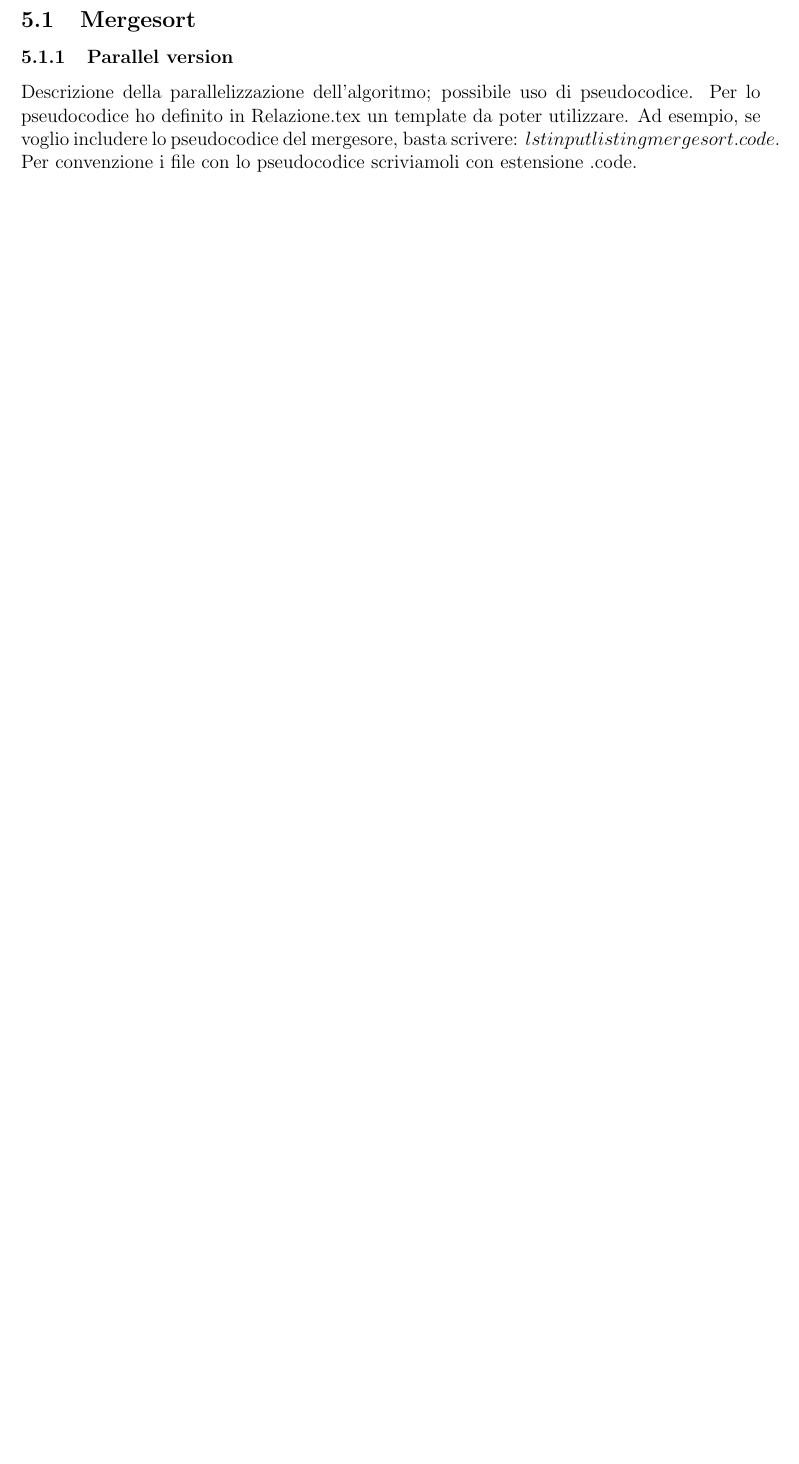
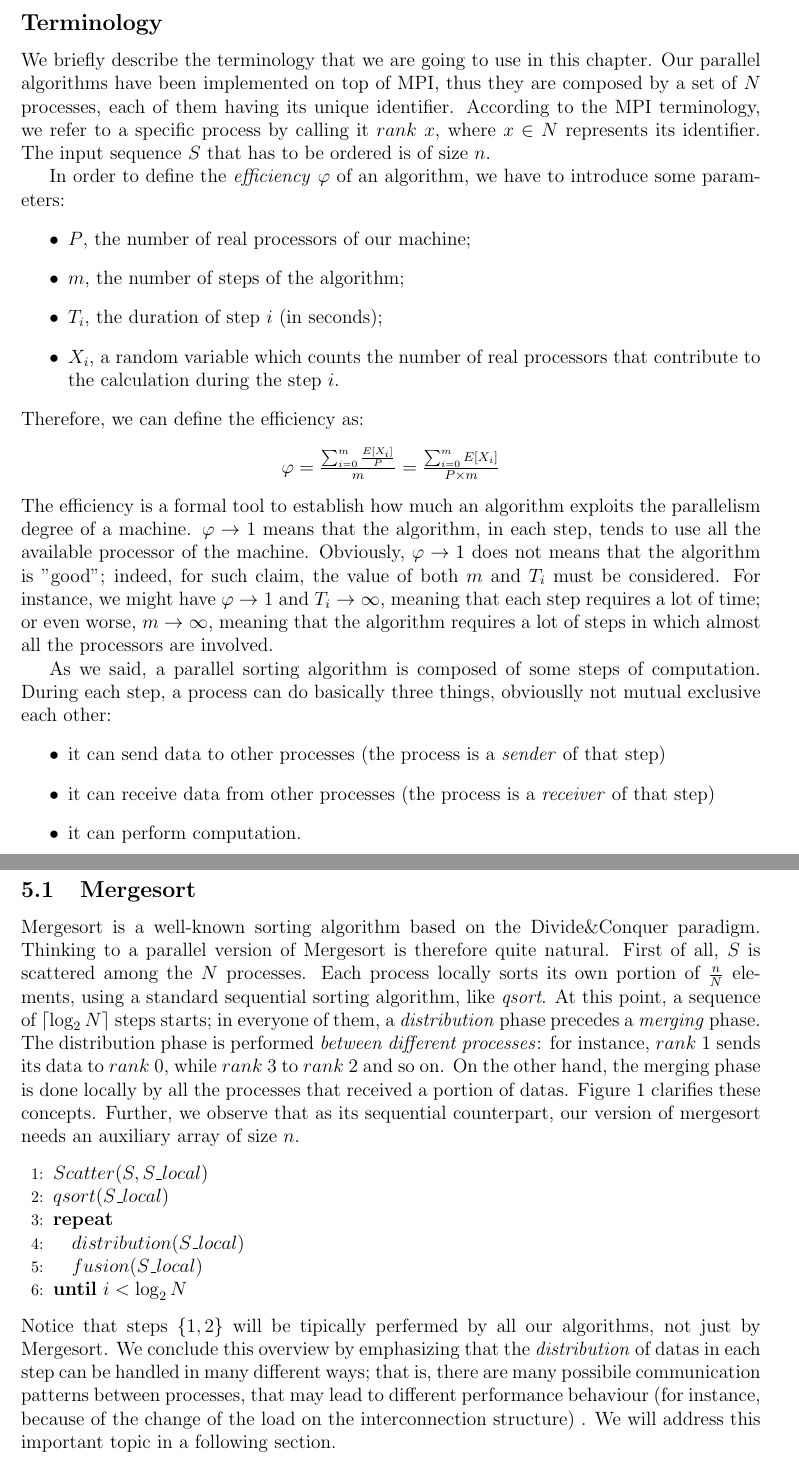
Before and after one commit to peoro/Parasort, a LaTeX document (report/Relazione.tex, which reads report/mergesort.tex, report/terminology.tex): part of page 5 of 7 before the commit and two parts of pages 4 and 5 of 8 after it, the two joined at a grey line, cut at the place of the change, the shorter picture padded with empty space. Compiled offline with pdfLaTeX.

Commit message:
written mergesort and kmerge abstracts. written also terminology, that should be in common between all the algorithms. Some revision to state_art

```diff
--- a/report/Relazione.tex
+++ b/report/Relazione.tex
@@ -4,6 +4,9 @@
 \usepackage{listings}
 \usepackage{graphicx}
 \usepackage{chapterbib}
+
+\usepackage{algorithm}
+\usepackage{algorithmic}
 
 \addtolength{\hoffset}{-1cm}
 \addtolength{\textwidth}{2.5cm}
--- a/report/mergesort.tex
+++ b/report/mergesort.tex
@@ -1,4 +1,14 @@
 \subsection{Mergesort}
-\subsubsection{Parallel version}
-Descrizione della parallelizzazione dell'algoritmo; possibile uso di pseudocodice. Per lo pseudocodice ho definito in Relazione.tex un template da poter utilizzare. Ad esempio, se voglio includere lo pseudocodice del mergesore, basta scrivere: $lstinputlisting{mergesort.code}$. Per convenzione i file con lo pseudocodice scriviamoli con estensione .code.
-\subsubsection{Mapping virtual processors onto different cores}
+Mergesort is a well-known sorting algorithm based on the Divide$\&$Conquer paradigm. Thinking to a parallel version of Mergesort is therefore quite natural. First of all, $S$ is scattered among the $N$ processes. Each process locally sorts its own portion of $\frac{n}{N}$ elements, using a standard sequential sorting algorithm, like \textit{qsort}. At this point, a sequence of $\lceil \log_{2}{N} \rceil$ steps starts; in everyone of them, a \textit{distribution} phase precedes a \textit{merging} phase. The distribution phase is performed \textit{between different processes}: for instance, $rank$ $1$ sends its data to $rank$ $0$, while $rank$ $3$ to $rank$ $2$ and so on. On the other hand, the merging phase is done locally by all the processes that received a portion of datas. Figure~\ref{merge-dist} clarifies these concepts. Further, we observe that as its sequential counterpart, our version of mergesort needs an auxiliary array of size $n$.
+\begin{algorithmic}[1]
+	\medskip
+	\STATE $Scatter( S, S\_local )$
+	\STATE $qsort( S\_local )$
+	\REPEAT
+		\STATE $distribution( S\_local )$
+		\STATE $fusion ( S\_local )$
+	\UNTIL $i < \log_{2}{N}$
+	\medskip
+\label{alg1}
+\end{algorithmic}
+Notice that steps $\lbrace 1, 2 \rbrace$ will be tipically perfermed by all our algorithms, not just by Mergesort. We conclude this overview by emphasizing that the \textit{distribution} of datas in each step can be handled in many different ways; that is, there are many possibile communication patterns between processes, that may lead to different performance behaviour (for instance, because of the change of the load on the interconnection structure) . We will address this important topic in a following section.
--- /dev/null
+++ b/report/terminology.tex
@@ -0,0 +1,22 @@
+\subsection*{Terminology}
+We briefly describe the terminology that we are going to use in this chapter. Our parallel algorithms have been implemented on top of MPI, thus they are composed by a set of $N$ processes, each of them having its unique identifier. According to the MPI terminology, we refer to a specific process by calling it $rank$ $x$, where $x \in N$ represents its identifier. The input sequence $S$ that has to be ordered is of size $n$.
+
+In order to define the \textit{efficiency} $\varphi$ of an algorithm, we have to introduce some parameters:
+\begin{itemize}
+\item $P$, the number of real processors of our machine;
+\item $m$, the number of steps of the algorithm;
+\item $T_i$, the duration of step $i$ (in seconds);
+\item $X_i$, a random variable which counts the number of real processors that contribute to the calculation during the step $i$.
+\end{itemize}
+Therefore, we can define the efficiency as:
+\begin{center}
+$\varphi = \frac{\sum_{i=0}^m \frac{E[X_i]}{P}}{m} = \frac{\sum_{i=0}^m E[X_i]}{P \times m} $
+\end{center}
+The efficiency is a formal tool to establish how much an algorithm exploits the parallelism degree of a machine. $\varphi \rightarrow 1$ means that the algorithm, in each step, tends to use all the available processor of the machine. Obviously, $\varphi \rightarrow 1$ does not means that the algorithm is ''good''; indeed, for such claim, the value of both $m$ and $T_i$ must be considered. For instance, we might have $\varphi \rightarrow 1$ and $T_i \rightarrow\infty$, meaning that each step requires a lot of time; or even worse, $m \rightarrow\infty$, meaning that the algorithm requires a lot of steps in which almost all the processors are involved.
+
+As we said, a parallel sorting algorithm is composed of some steps of computation. During each step, a process can do basically three things, obviouslly not mutual exclusive each other:
+\begin{itemize}
+\item it can send data to other processes (the process is a \textit{sender} of that step)
+\item it can receive data from other processes (the process is a \textit{receiver} of that step)
+\item it can perform computation.
+\end{itemize}
```
Also changed, not shown: report/kmerge.tex (added, +20 -0 lines), report/state_art.tex (+1 -1 lines), report/kmerge-pict1.pdf (added), report/mergesort-pict1.pdf (added), report/Relazione.tex (15 more changed lines), report/mergesort.tex (32 more changed lines).
